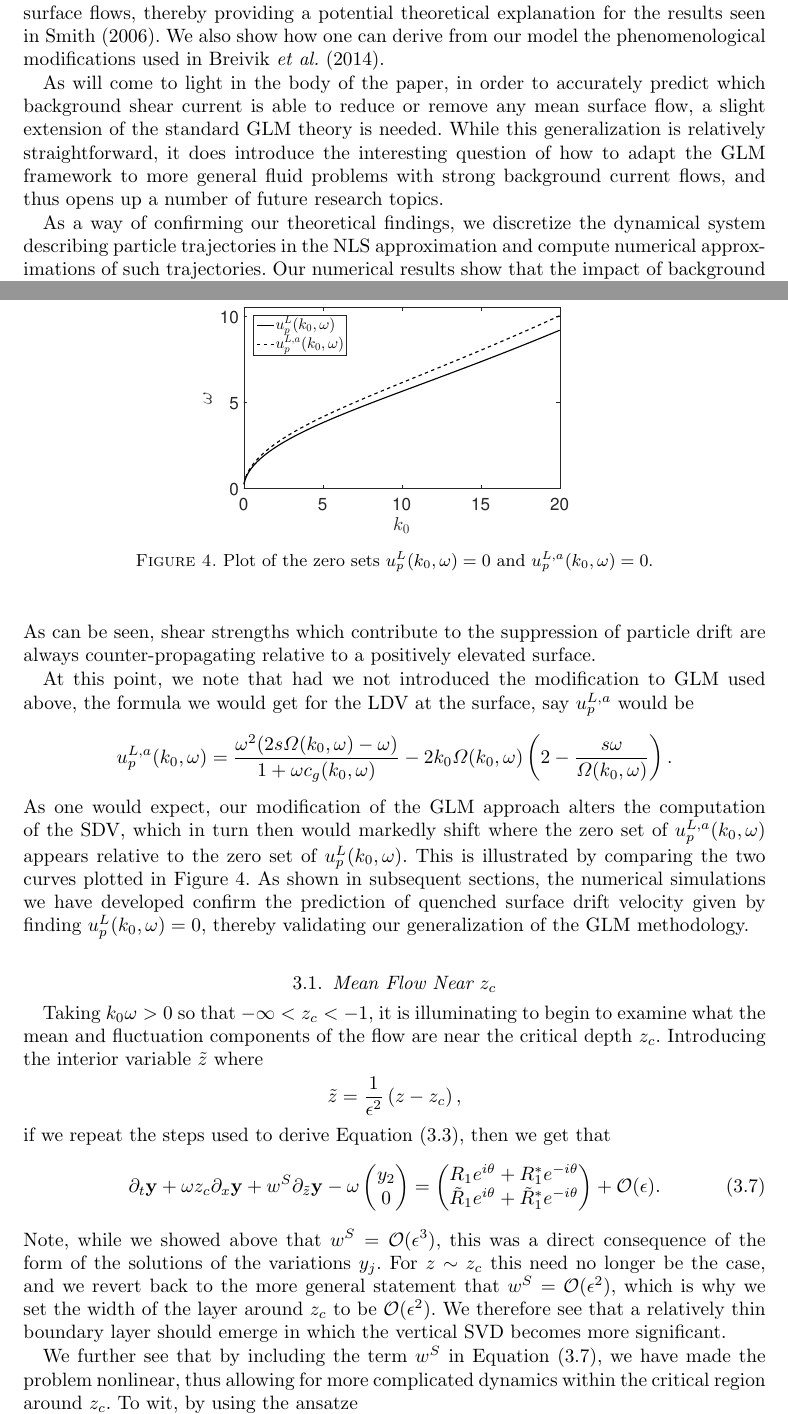
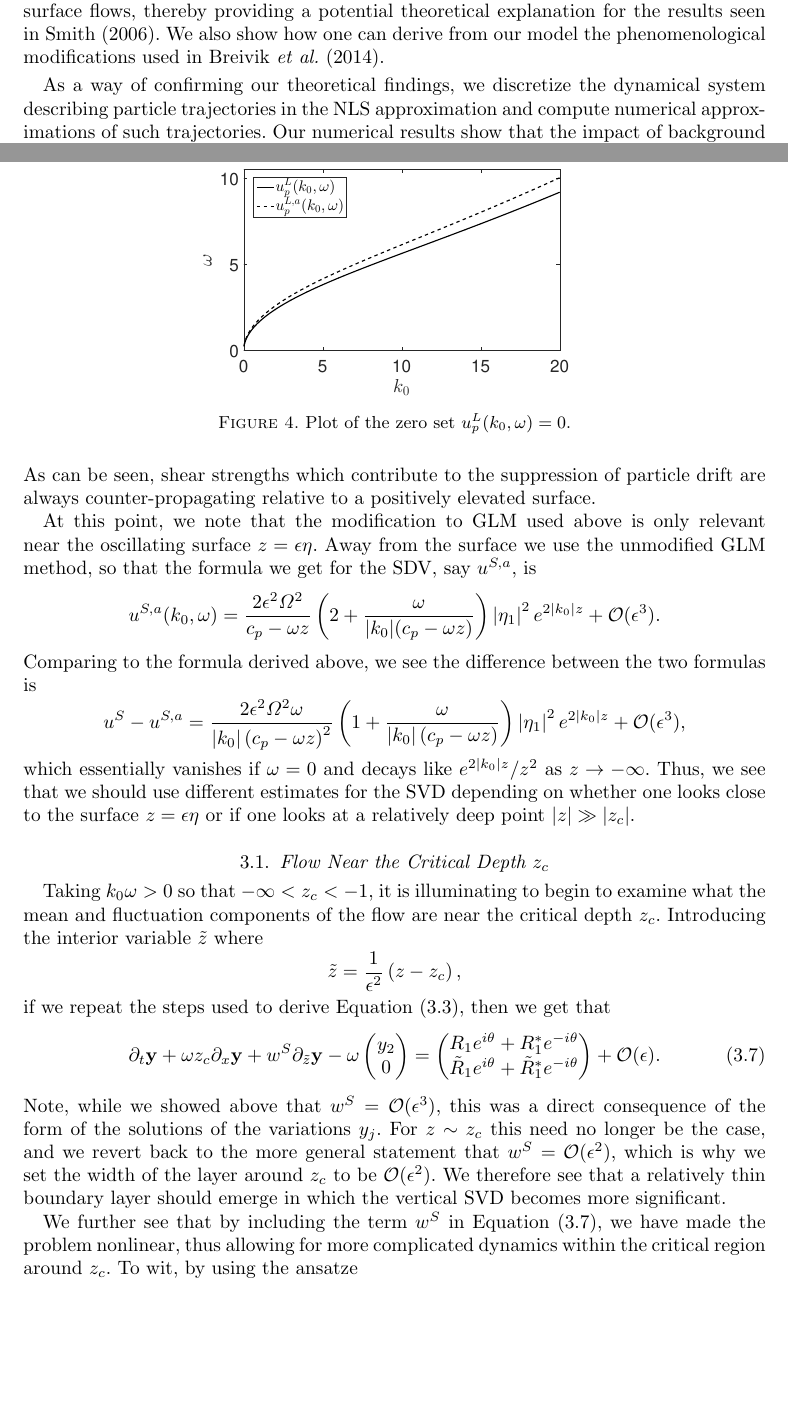
Before and after one commit to kalischGIT/nls_path_project, a LaTeX paper (JFM_Revisions/NLS_Paths_Master_File.tex): two parts of pages 3 and 16 of 24, joined at a grey line, cut so that both start at the same text, the shorter picture padded with empty space. The pictures show the PDF file JFM_Revisions/NLS_Paths_Master_File.pdf that the author committed with the source.

Commit message:
Paper Updates

```diff
--- a/JFM_Revisions/NLS_Paths_Master_File.tex
+++ b/JFM_Revisions/NLS_Paths_Master_File.tex
@@ -60,7 +60,7 @@
 
 \begin{abstract}
 This paper investigates the effect of constant vorticity background shear on the properties of wavetrains in deep water. Using the methodology of \cite{fokas2008},
-the authors derive a higher-order nonlinear Schr\"{o}dinger equation in the presence of shear and surface tension.  We show that the presence of shear induces a strong coupling between the carrier wave and the mean surface displacement.  The effects of the background shear on the modulational instability of plane waves is also studied, where it is shown that shear can suppress instability.  These results expand upon and corroborate the findings of \cite{thomas2012nonlinear}.
+the authors derive a higher-order nonlinear Schr\"{o}dinger equation in the presence of shear and surface tension.  We show that the presence of shear induces a strong coupling between the carrier wave and the mean surface displacement.  The effects of the background shear on the modulational instability of plane waves is also studied, where it is shown that shear can suppress instability, though not for all carrier wavelengths in the presence of surface tension.  These results expand upon and corroborate the findings of \cite{thomas2012nonlinear}.
 
 Using a modification of the Generalized Lagrangian Mean theory in  \cite{andrews} and approximate formulas for the velocity field in the fluid column, explicit, asymptotic approximations for the Stokes drift velocity are obtained for plane wave and Jacobi elliptic function solutions of the nonlinear Schr\"odinger equation.  Numerical approximations to particle trajectories for these solutions are found and the Stokes drift velocities and Lagrangian drift velocities corresponding to these numerical solutions corroborate the theoretical results.
 
@@ -82,7 +82,7 @@ In order then to better understand the impact of constant vorticity, and thus ba
 
 Using the above derivations, we provide the first description of the impact of constant vorticity shear currents on the SDV via the techniques of the Generalized Lagrangian Mean (GLM) theory \cite{andrews,buhler}. This approach provides an unambiguous way of computing the SDV under the influence of depth varying currents, whereby we are then able to explicitly derive formulas for the SDV for a wide variety of solutions to the NLS equation. Our method enables us to quantify the combined effect of background shear and wave modulation, and to determine which combinations of background shear and carrier wave frequency produce particularly strong or weak mean flows.  Further, we are able to show which background shear currents quench mean surface flows, thereby providing a potential theoretical explanation for the results seen in \cite{smith}. We also show how one can derive from our model the phenomenological modifications used in \cite{breivik}.
 
-As will come to light in the body of the paper, in order to accurately predict which background shear current is able to reduce or remove any mean surface flow, a slight extension of the standard GLM theory is needed.  While this generalization is relatively straightforward, it does introduce the interesting question of how to adapt the GLM framework to more general fluid problems with strong background current flows, and thus opens up a number of future research topics.
+%As will come to light in the body of the paper, in order to accurately predict which background shear current is able to reduce or remove any mean surface flow, a slight extension of the standard GLM theory is needed.  While this generalization is relatively straightforward, it does introduce the interesting question of how to adapt the GLM framework to more general fluid problems with strong background current flows, and thus opens up a number of future research topics.
 
 As a way of confirming our theoretical findings, we discretize the dynamical system describing particle trajectories in the NLS approximation and compute numerical approximations of such trajectories. Our numerical results show that the impact of background shear currents on particle paths and the SDV are in line with the results predicted by our theory. We generate the numerical approximations by using the Jacobi elliptic function solutions for both the focusing and defocusing NLS equations to model deep water time-evolving surface waves.  Complementing these results, we also examine the defocusing plane-wave solutions of the NLS equation.  Our results show how transport properties are most enhanced for shear currents which propagate at the surface against the carrier wave.  This can occur near what appear to be resonances between nonlinearity and the background shear profile.  Likewise, in the defocusing case we numerically confirm the theoretical predictions made for those balances between vorticity and carrier wave-number which one expects to quench the mean surface drift, , thereby providing a possible explanatory mechanism for the results in \cite{smith,breivik,monismith}.  In total, our theoretical and numerical results show that the transport properties of surface waves can be deeply affected by constant vorticity background shear profiles and motivating further study of the impact of rapidly depth-varying currents.
 
@@ -553,7 +553,7 @@ u^{S}(x,z,t) = \frac{2\epsilon^{2}A^{2}\Omega^{2}}{c_{p}-\omega z} \left(1 + \le
 \end{equation}
 This expands on the classic result for the SDV over infinitely deep water, and shows how constant shear currents modify the drift velocity.  If the vorticity is assumed to be zero in Equation (\ref{pwavesdrift}) then the classic result
 \begin{equation}
-u^{S}(x,z,t) = 4\epsilon^2A^2k_0\sqrt{|k_0|(1+\tilde{\sigma}k_0^2)}~e^{2|k_0|z},
+u^{S}(x,z,t) \sim a^{2}k_0\sqrt{|k_0|(1+\tilde{\sigma}k_0^2)}~e^{2|k_0|z}, ~ a = 2\epsilon A,
 \end{equation}
 is obtained for right-moving waves.  Equation (\ref{pwavesdrift}) likewise provides support for the phenomenological choices of how the SDV of a Stokes wave varies in depth made in \cite{breivik}.  There, the classic formula for the SDV was modified by multiplying it by terms like $1/(1+\tilde{c}z)$, where $\tilde{c}$ was then chosen to improve agreements with observed data.  Thus our result provides a physical motivation for the appearance of such terms.  However, while we can put forth a physical mechanism, whether unresolved shear currents near the surface are truly responsible for disagreements between theory and observation is a matter for future work.
 
@@ -599,20 +599,26 @@ where the scaling factor $u^{L}_{p}$ is given by
 u^{L}_{p}(k_{0},\omega) =  \frac{ \omega^{2}(2s\Omega(k_{0},\omega) - \omega)}{1+\omega c_{g}(k_{0},\omega)} - 2k_{0}\Omega(k_{0},\omega)\left(1 + \left(1 - \frac{s\omega}{\Omega(k_{0},\omega)} \right)^{2}\right).
 \]
 The LDV determines the mean horizontal velocity of a particle at or near the surface, and this is then controlled by the magnitude of the solution to the NLS equation we study and the magnitude of $u^{L}_{p}$.  Of particular interest given the puzzling results on the existence of drift quenching Eulerian counterflows \cite{monismith,smith}, we can also then determine vorticity values $\omega$ for a given wavenumber $k_{0}$ such that $u^{L}_{p}(k_{0},\omega) =0$, which corresponds to the presence of an Eulerian counterflow which counters the effect of the SDV.  We plot this zero level set for $0\leq k_{0}\leq 20$ in Figure \ref{fig:zerodriftk0}.  As can be seen, shear strengths which contribute to the suppression of particle drift are always counter-propagating relative to a positively elevated surface.
-
-At this point, we note that had we not introduced the modification to GLM used above, the formula we would get for the LDV at the surface, say $u_{p}^{L,a}$ would be
-\[
-u^{L,a}_{p}(k_{0},\omega) =  \frac{ \omega^{2}(2s\Omega(k_{0},\omega) - \omega)}{1+\omega c_{g}(k_{0},\omega)} - 2k_{0}\Omega(k_{0},\omega)\left( 2 - \frac{s\omega}{\Omega(k_{0},\omega)} \right).
-\]
-As one would expect, our modification of the GLM approach alters the computation of the SDV, which in turn then would markedly shift where the zero set of $u^{L,a}_{p}(k_{0},\omega)$ appears relative to the zero set of $u^{L}_{p}(k_{0},\omega)$.  This is illustrated by comparing the two curves plotted in Figure \ref{fig:zerodriftk0}.  As shown in subsequent sections, the numerical simulations we have developed confirm the prediction of quenched surface drift velocity given by finding $u^{L}_{p}(k_{0},\omega)=0$, thereby validating our generalization of the GLM methodology.
 \begin{figure}
 \centering
 \includegraphics[width=.55\textwidth]{zero_return_shear}
-\caption{\small Plot of the zero sets $u^{L}_{p}(k_{0},\omega)=0$ and $u^{L,a}_{p}(k_{0},\omega)=0$.}
+\caption{\small Plot of the zero set $u^{L}_{p}(k_{0},\omega)=0$.}
 \label{fig:zerodriftk0}
 \end{figure}
 
-\subsection{Mean Flow Near $z_{c}$}
+At this point, we note that the modification to GLM used above is only relevant near the oscillating surface $z=\epsilon \eta$.  Away from the surface we use the unmodified GLM method, so that the formula we get for the SDV, say $u^{S,a}$, is
+\[
+u^{S,a}(k_{0},\omega) =  \frac{2\epsilon^{2} \Omega^{2}}{c_{p}-\omega z} \left( 2 +  \frac{\omega}{|k_{0}|(c_{p} - \omega z )} \right)\left|\eta_{1}\right|^{2} e^{2|k_{0}|z} + \mathcal{O}(\epsilon^{3}).
+\]
+Comparing to the formula derived above, we see the difference between the two formulas is
+\[
+u^{S} - u^{S,a} =  \frac{2\epsilon^{2} \Omega^{2}\omega}{|k_{0}|\left(c_{p}-\omega z\right)^{2}}\left(1 + \frac{\omega}{|k_{0}|\left(c_{p}-\omega z\right)}\right) \left|\eta_{1}\right|^{2} e^{2|k_{0}|z} + \mathcal{O}(\epsilon^{3}),
+\]
+which essentially vanishes if $\omega=0$ and decays like $e^{2|k_{0}|z}/z^{2}$ as $z\rightarrow -\infty$.  Thus, we see that we should use different estimates for the SVD depending on whether one looks close to the surface $z=\epsilon \eta$ or if one looks at a relatively deep point $|z|\gg |z_{c}|$.
+
+%As one would expect, our modification of the GLM approach alters the computation of the SDV, which in turn then would markedly shift where the zero set of $u^{L,a}_{p}(k_{0},\omega)$ appears relative to the zero set of $u^{L}_{p}(k_{0},\omega)$.  This is illustrated by comparing the two curves plotted in Figure \ref{fig:zerodriftk0}.  As shown in subsequent sections, the numerical simulations we have developed confirm the prediction of quenched surface drift velocity given by finding $u^{L}_{p}(k_{0},\omega)=0$, thereby validating our generalization of the GLM methodology.
+
+\subsection{Flow Near the Critical Depth $z_{c}$}
 Taking $k_{0}\omega >0$ so that $-\infty<z_{c}<-1$, it is illuminating to begin to examine what the mean and fluctuation components of the flow are near the critical depth $z_{c}$.  Introducing the interior variable $\tilde{z}$ where
 $$
 \tilde{z} = \frac{1}{\epsilon^{2}}\left(z - z_{c} \right),
```
Also changed, not shown: JFM_Revisions/NLS_Paths_Master_File.pdf, JFM_Revisions/NLS_Paths_Master_File.tex (2 more changed lines), 3 other files.
